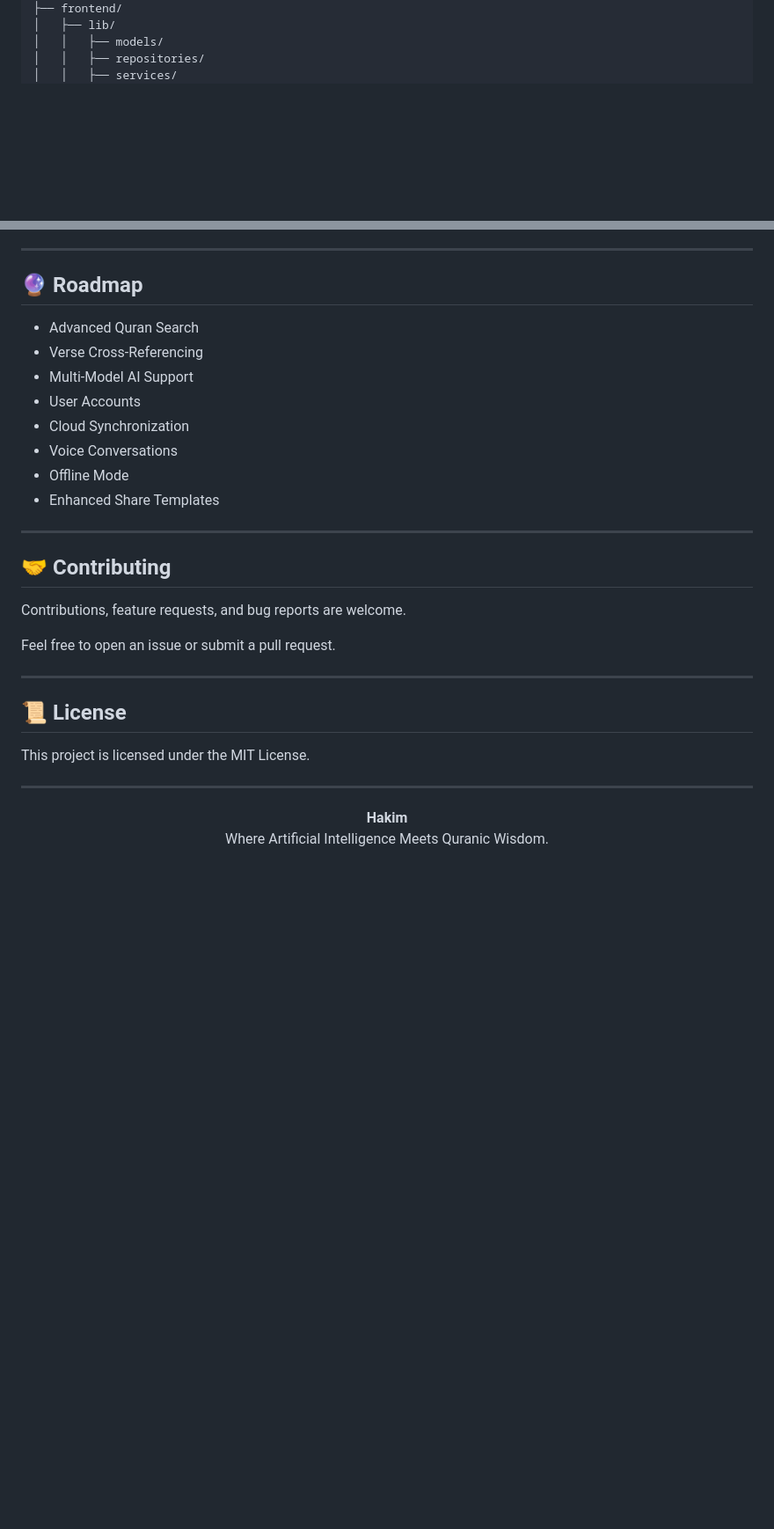
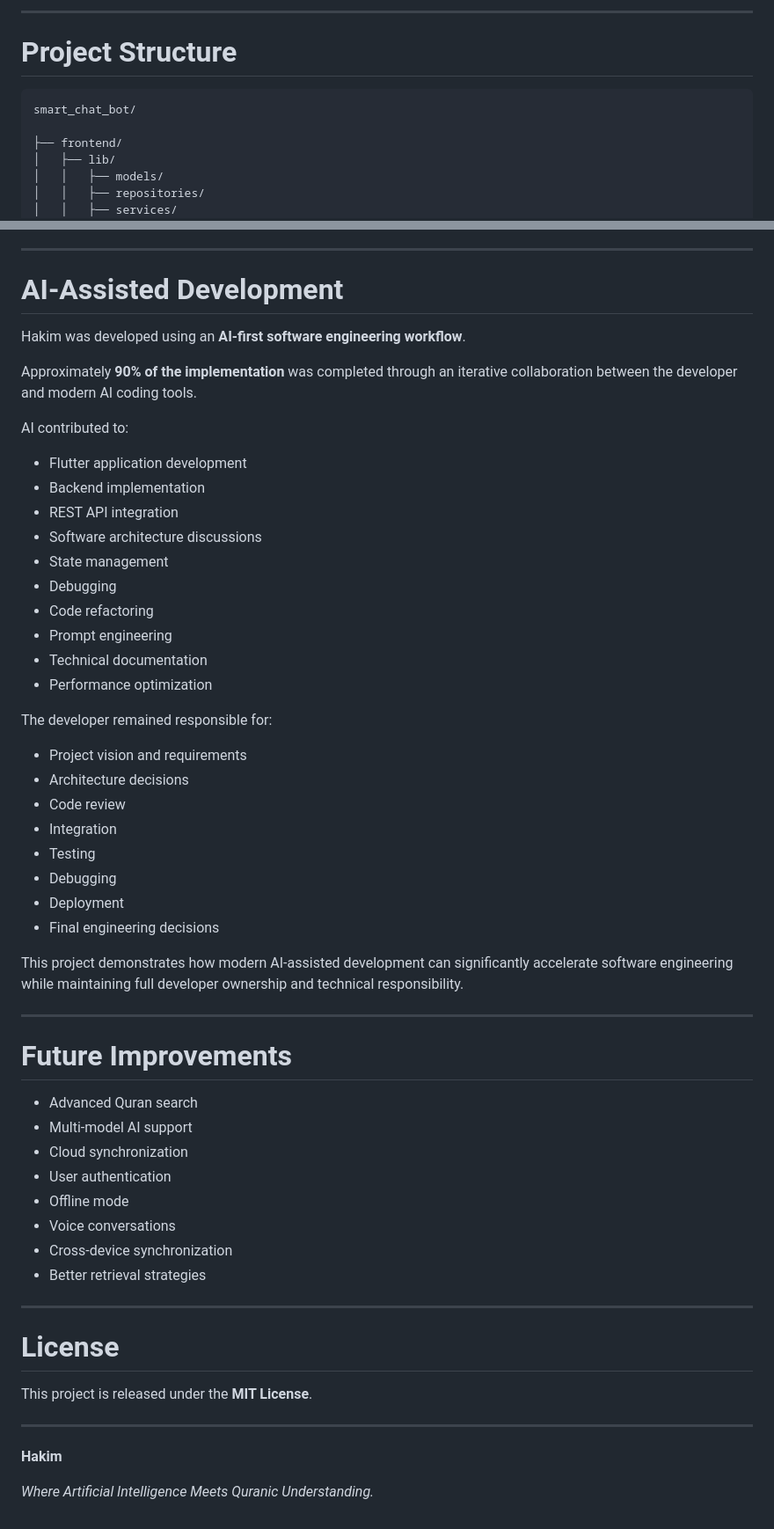
Before and after one commit to amirkhodaei1/smart_chat_bot, a Markdown page: README.md, 2 parts joined by grey strips. Shown at 88% size. GitHub-like rendering; blank space fills up the shorter version.

````diff
--- a/README.md
+++ b/README.md
@@ -132,3 +160,10 @@ hakim/
+---
+
+# Project Structure
+
+```
+smart_chat_bot/
+
 ├── frontend/
 │   ├── lib/
 │   │   ├── models/
@@ -236,34 +237,63 @@ BASE_URL=YOUR_ENDPOINT
 
 ---
 
-## 🔮 Roadmap
+# AI-Assisted Development
 
-* Advanced Quran Search
-* Verse Cross-Referencing
-* Multi-Model AI Support
-* User Accounts
-* Cloud Synchronization
-* Voice Conversations
-* Offline Mode
-* Enhanced Share Templates
+Hakim was developed using an **AI-first software engineering workflow**.
+
+Approximately **90% of the implementation** was completed through an iterative collaboration between the developer and modern AI coding tools.
+
+AI contributed to:
+
+* Flutter application development
+* Backend implementation
+* REST API integration
+* Software architecture discussions
+* State management
+* Debugging
+* Code refactoring
+* Prompt engineering
+* Technical documentation
+* Performance optimization
+
+The developer remained responsible for:
+
+* Project vision and requirements
+* Architecture decisions
+* Code review
+* Integration
+* Testing
+* Debugging
+* Deployment
+* Final engineering decisions
+
+This project demonstrates how modern AI-assisted development can significantly accelerate software engineering while maintaining full developer ownership and technical responsibility.
 
 ---
 
-## 🤝 Contributing
+# Future Improvements
 
-Contributions, feature requests, and bug reports are welcome.
-
-Feel free to open an issue or submit a pull request.
+* Advanced Quran search
+* Multi-model AI support
+* Cloud synchronization
+* User authentication
+* Offline mode
+* Voice conversations
+* Cross-device synchronization
+* Better retrieval strategies
 
 ---
 
-## 📜 License
+# License
 
-This project is licensed under the MIT License.
+This project is released under the **MIT License**.
 
 ---
 
 <p align="center">
-<b>Hakim</b><br>
-Where Artificial Intelligence Meets Quranic Wisdom.
+
+**Hakim**
+
+*Where Artificial Intelligence Meets Quranic Understanding.*
+
 </p>
````
Also changed, not shown: other parts of README.md (+163 -169 lines).
